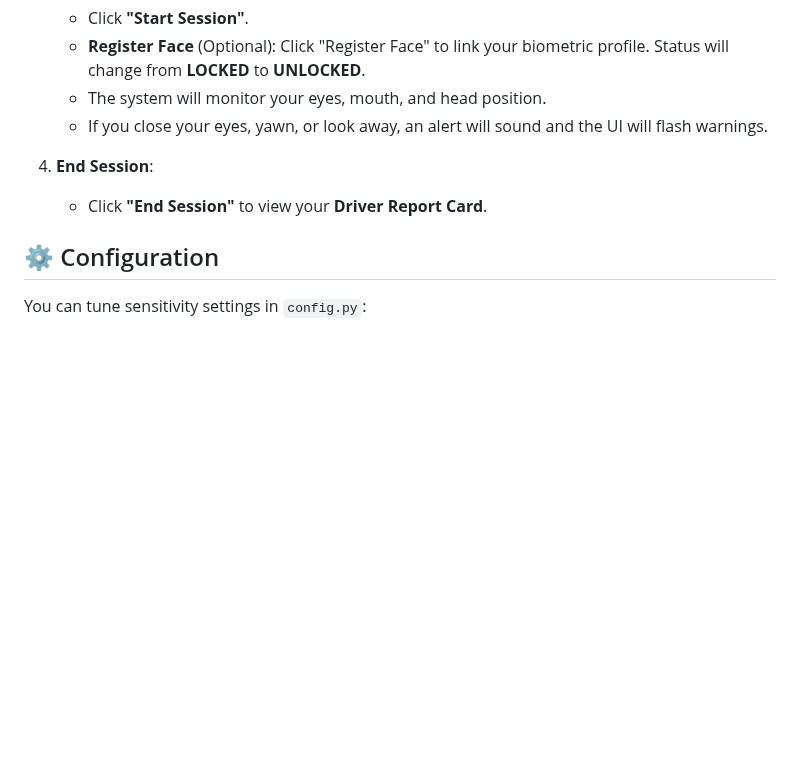
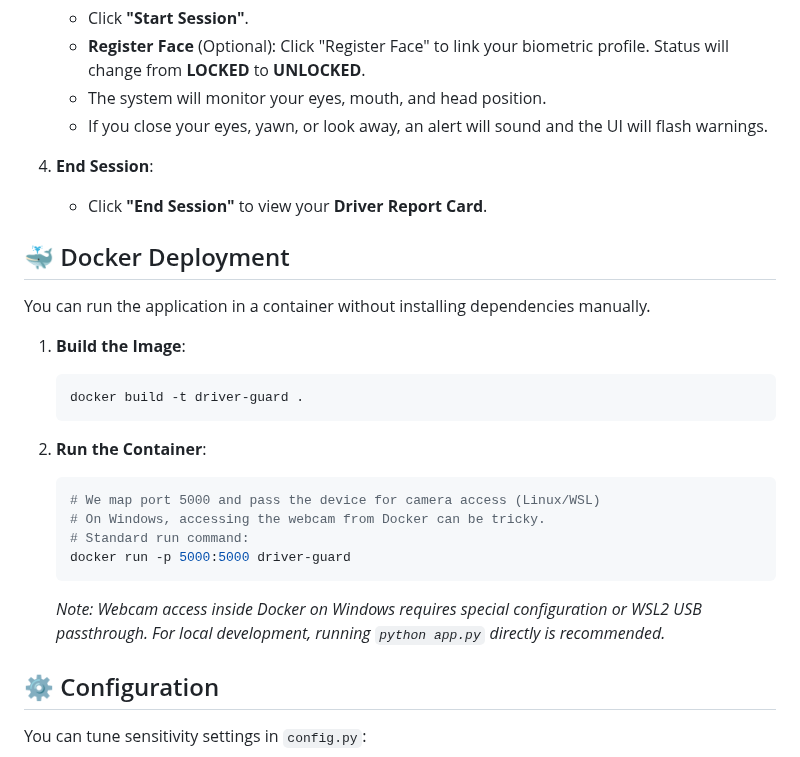
Before and after one commit to VijayJoshi17/Drowsiness-Detection-System, a Markdown page: README.md, the part around the change. Drawn GitHub-style; blank space fills up the shorter version.

Commit message:
update readme with docker commands

````diff
--- a/README.md
+++ b/README.md
@@ -67,6 +67,25 @@
 4.  **End Session**:
     - Click **"End Session"** to view your **Driver Report Card**.
 
+## 🐳 Docker Deployment
+
+You can run the application in a container without installing dependencies manually.
+
+1.  **Build the Image**:
+    ```bash
+    docker build -t driver-guard .
+    ```
+
+2.  **Run the Container**:
+    ```bash
+    # We map port 5000 and pass the device for camera access (Linux/WSL)
+    # On Windows, accessing the webcam from Docker can be tricky.
+    # Standard run command:
+    docker run -p 5000:5000 driver-guard
+    ```
+
+    *Note: Webcam access inside Docker on Windows requires special configuration or WSL2 USB passthrough. For local development, running `python app.py` directly is recommended.*
+
 ## ⚙️ Configuration
 
 You can tune sensitivity settings in `config.py`:
````
